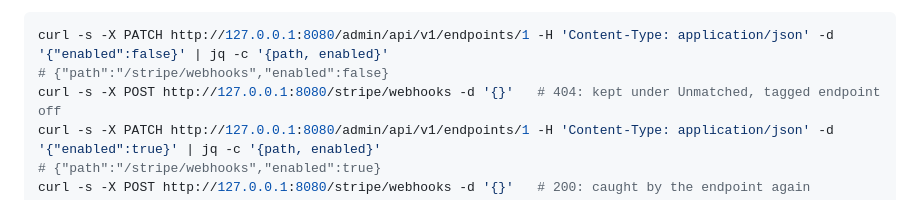
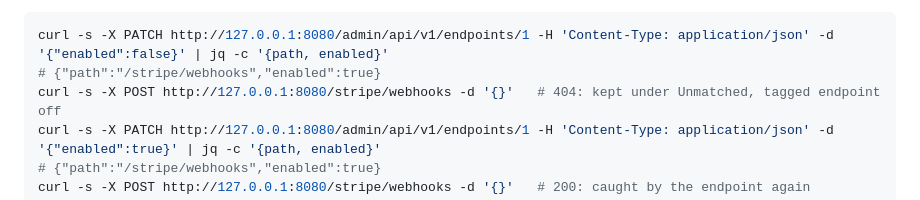
Before and after one commit to petroladkin/hookwitness, a Markdown page: docs/uk/endpoints.md, the part around the change. Rendered like a GitHub page.

````diff
--- a/docs/uk/endpoints.md
+++ b/docs/uk/endpoints.md
@@ -59,7 +59,7 @@ curl -s -X POST http://127.0.0.1:8080/stripe/webhook -d '{}'   # 404: kept under
 <!-- docs-check: setup: stripe_endpoint -->
 ```sh
 curl -s -X PATCH http://127.0.0.1:8080/admin/api/v1/endpoints/1 -H 'Content-Type: application/json' -d '{"enabled":false}' | jq -c '{path, enabled}'
-# {"path":"/stripe/webhooks","enabled":false}
+# {"path":"/stripe/webhooks","enabled":true}
 curl -s -X POST http://127.0.0.1:8080/stripe/webhooks -d '{}'   # 404: kept under Unmatched, tagged endpoint off
 curl -s -X PATCH http://127.0.0.1:8080/admin/api/v1/endpoints/1 -H 'Content-Type: application/json' -d '{"enabled":true}' | jq -c '{path, enabled}'
 # {"path":"/stripe/webhooks","enabled":true}
````
Also changed, not shown: docs/endpoints.md (+1 -1 lines).
